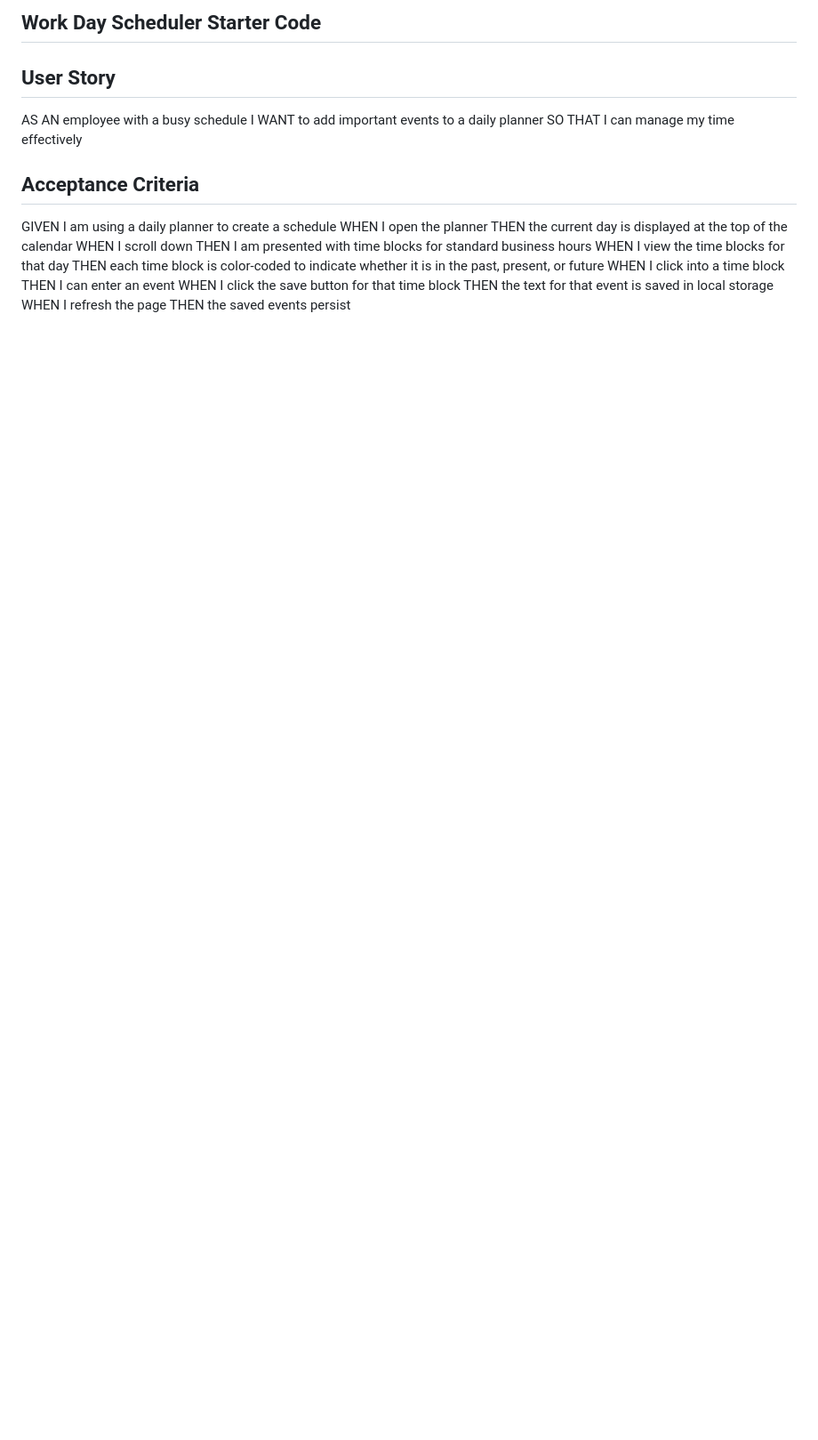
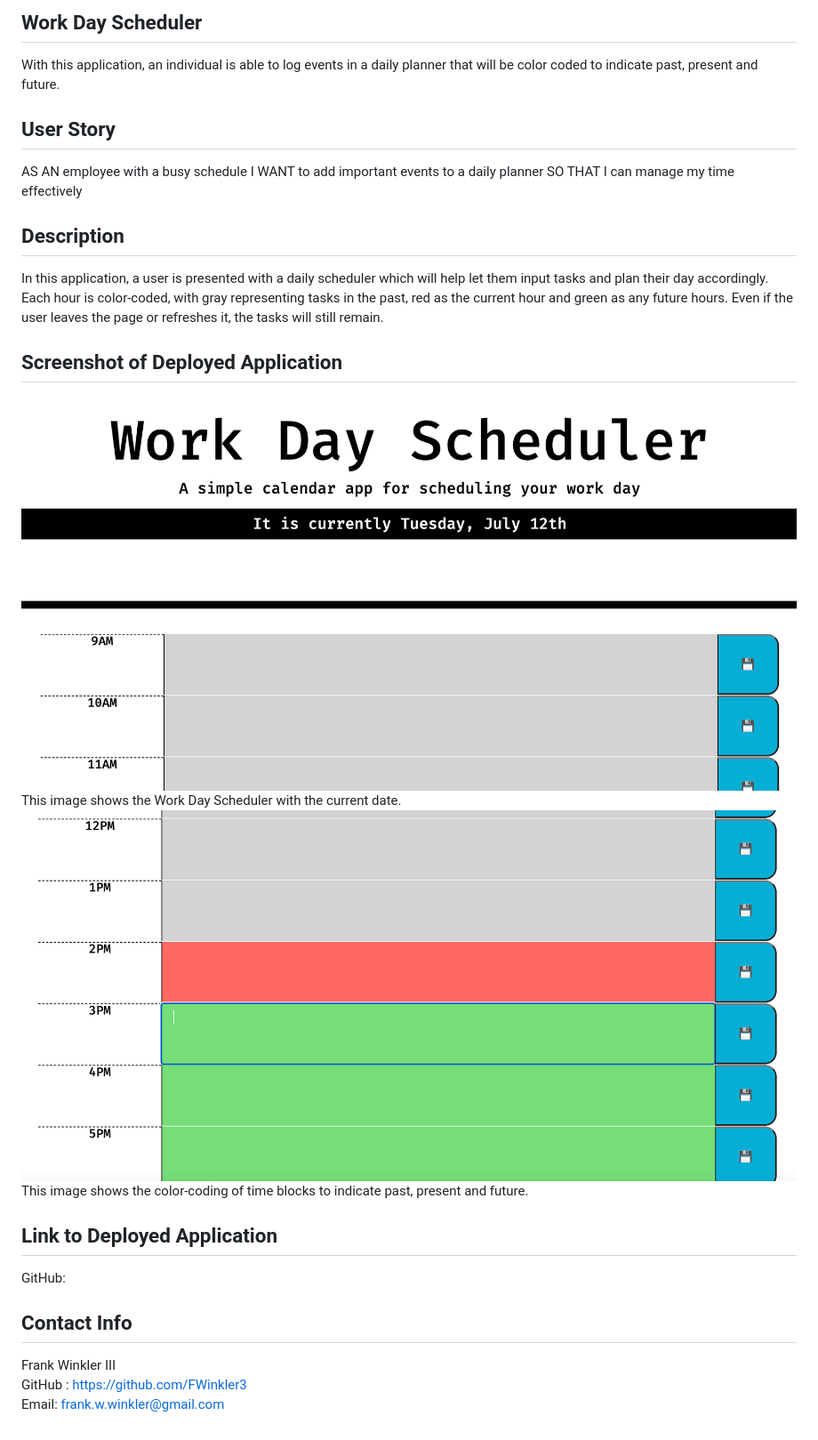
Before and after one commit to FWinkler3/Work-Day-Scheduler, a Markdown page: README.md, the part around the change. Shown: that part at 89% size. Rendered like a GitHub page; pictures changed too: Image1.png (added), Image2.png (added); blank space fills up the shorter version.

```diff
--- a/README.md
+++ b/README.md
@@ -1,4 +1,5 @@
-## Work Day Scheduler Starter Code
+## Work Day Scheduler
+With this application, an individual is able to log events in a daily planner that will be color coded to indicate past, present and future.
 
 ## User Story
 
@@ -6,18 +7,23 @@ AS AN employee with a busy schedule
 I WANT to add important events to a daily planner
 SO THAT I can manage my time effectively
 
-## Acceptance Criteria
+## Description
 
-GIVEN I am using a daily planner to create a schedule
-WHEN I open the planner
-THEN the current day is displayed at the top of the calendar
-WHEN I scroll down
-THEN I am presented with time blocks for standard business hours
-WHEN I view the time blocks for that day
-THEN each time block is color-coded to indicate whether it is in the past, present, or future
-WHEN I click into a time block
-THEN I can enter an event
-WHEN I click the save button for that time block
-THEN the text for that event is saved in local storage
-WHEN I refresh the page
-THEN the saved events persist
+In this application, a user is presented with a daily scheduler which will help let them input tasks and plan their day accordingly. Each hour is color-coded, with gray representing tasks in the past, red as the current hour and green as any future hours. Even if the user leaves the page or refreshes it, the tasks will still remain.
+
+## Screenshot of Deployed Application
+<img src="Image1.png">
+This image shows the Work Day Scheduler with the current date.
+
+<img src="Image2.png">
+This image shows the color-coding of time blocks to indicate past, present and future.
+
+## Link to Deployed Application
+GitHub:
+
+## Contact Info
+Frank Winkler III
+<br>
+GitHub : https://github.com/FWinkler3
+<br>
+Email: frank.w.winkler@gmail.com
```
Also changed, not shown: 5 other files.
